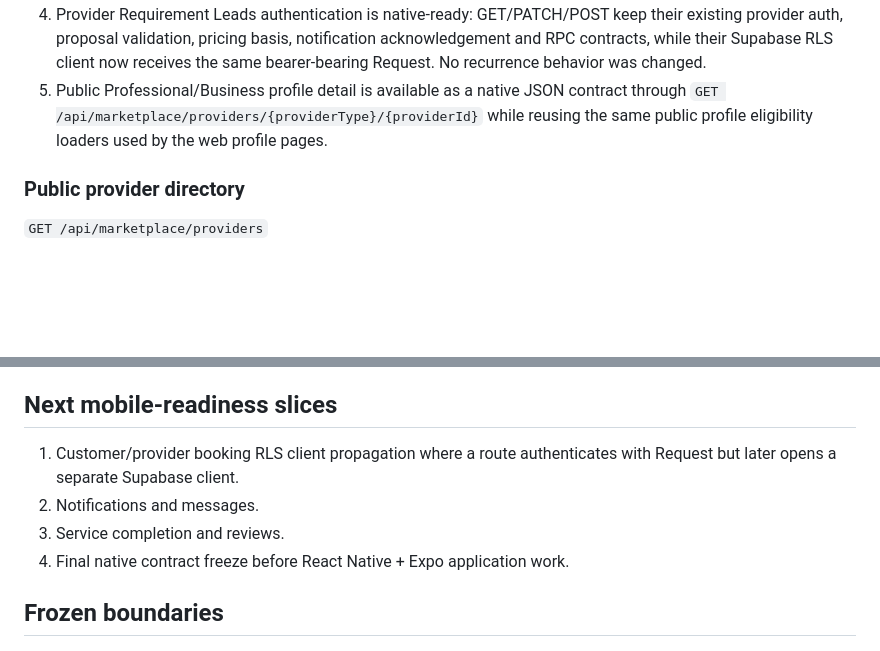
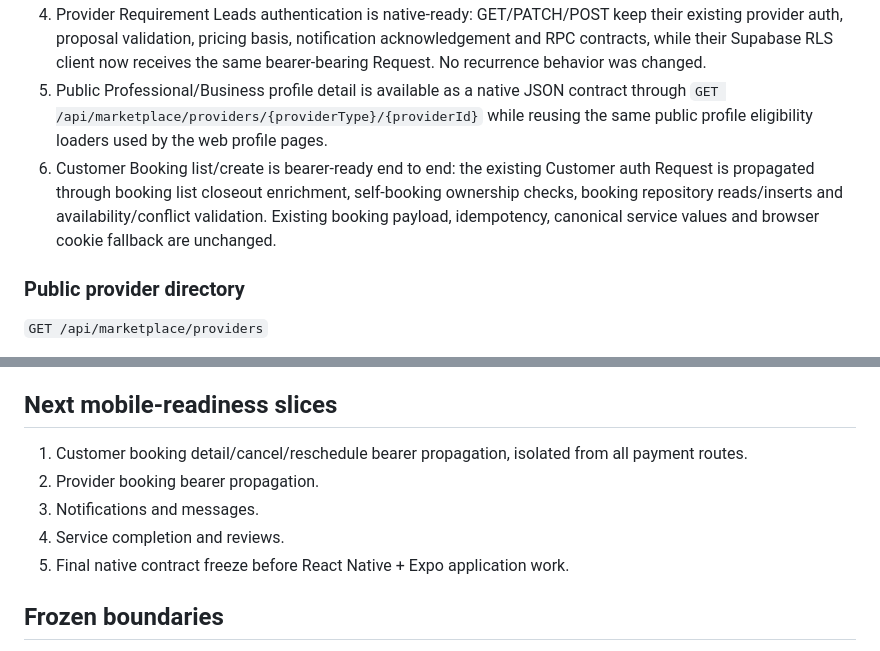
Before and after one commit to Aadhils/takeitesee, a Markdown page: web/docs/mobile-api-readiness.md, 2 parts joined by grey strips. GitHub-like rendering; blank space fills up the shorter version.

Commit message:
docs: advance customer booking mobile readiness

```diff
--- a/web/docs/mobile-api-readiness.md
+++ b/web/docs/mobile-api-readiness.md
@@ -31,6 +31,7 @@ Provider accounts continue to resolve their server-owned Professional or Busines
 3. Marketplace discovery contracts are native-ready: `GET /api/marketplace/services/search` and `POST /api/marketplace/services/nearby` stay public JSON APIs, and `GET /api/marketplace/providers` exposes the existing verified Professional/Business public directory as JSON without duplicating eligibility rules.
 4. Provider Requirement Leads authentication is native-ready: GET/PATCH/POST keep their existing provider auth, proposal validation, pricing basis, notification acknowledgement and RPC contracts, while their Supabase RLS client now receives the same bearer-bearing Request. No recurrence behavior was changed.
 5. Public Professional/Business profile detail is available as a native JSON contract through `GET /api/marketplace/providers/{providerType}/{providerId}` while reusing the same public profile eligibility loaders used by the web profile pages.
+6. Customer Booking list/create is bearer-ready end to end: the existing Customer auth Request is propagated through booking list closeout enrichment, self-booking ownership checks, booking repository reads/inserts and availability/conflict validation. Existing booking payload, idempotency, canonical service values and browser cookie fallback are unchanged.
 
 ### Public provider directory
 
@@ -60,10 +61,11 @@ Unavailable or non-public profiles return 404. Unknown provider types return 400
 
 ## Next mobile-readiness slices
 
-1. Customer/provider booking RLS client propagation where a route authenticates with Request but later opens a separate Supabase client.
-2. Notifications and messages.
-3. Service completion and reviews.
-4. Final native contract freeze before React Native + Expo application work.
+1. Customer booking detail/cancel/reschedule bearer propagation, isolated from all payment routes.
+2. Provider booking bearer propagation.
+3. Notifications and messages.
+4. Service completion and reviews.
+5. Final native contract freeze before React Native + Expo application work.
 
 ## Frozen boundaries
 
```
